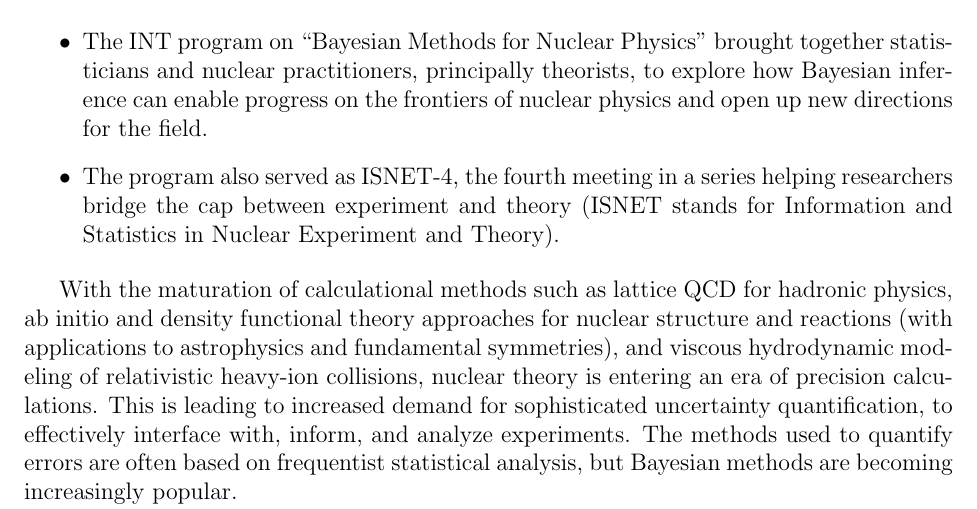
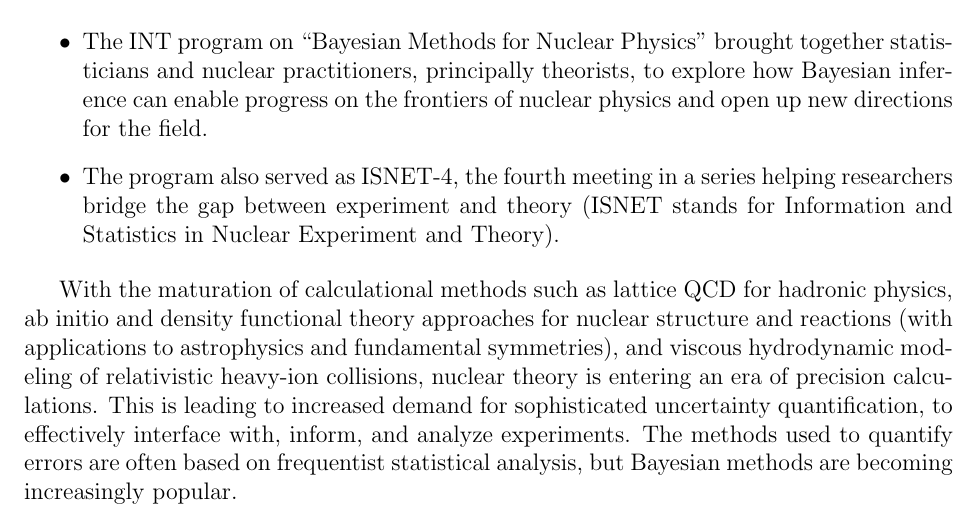
Before and after one commit to bayesint/bayesint.github.io, a LaTeX paper (whitepaper/Bayes_INT_white_paper.tex, which reads whitepaper/tex/overview.tex): part of page 4 of 13, cut so that both start at the same text. Compiled offline with pdfLaTeX.

Commit message:
Type fix

```diff
--- a/whitepaper/tex/overview.tex
+++ b/whitepaper/tex/overview.tex
@@ -8,7 +8,7 @@
 	  inference can enable progress on the frontiers of nuclear
 	  physics and open up new directions for the field.
   \I The program also served as ISNET-4, the fourth meeting in a series helping researchers
-      bridge the cap between experiment and theory
+      bridge the gap between experiment and theory
       (ISNET stands for Information and Statistics in Nuclear Experiment and Theory).
 \ei
 
```
Also changed, not shown: whitepaper/Bayes_INT_white_paper.pdf.
